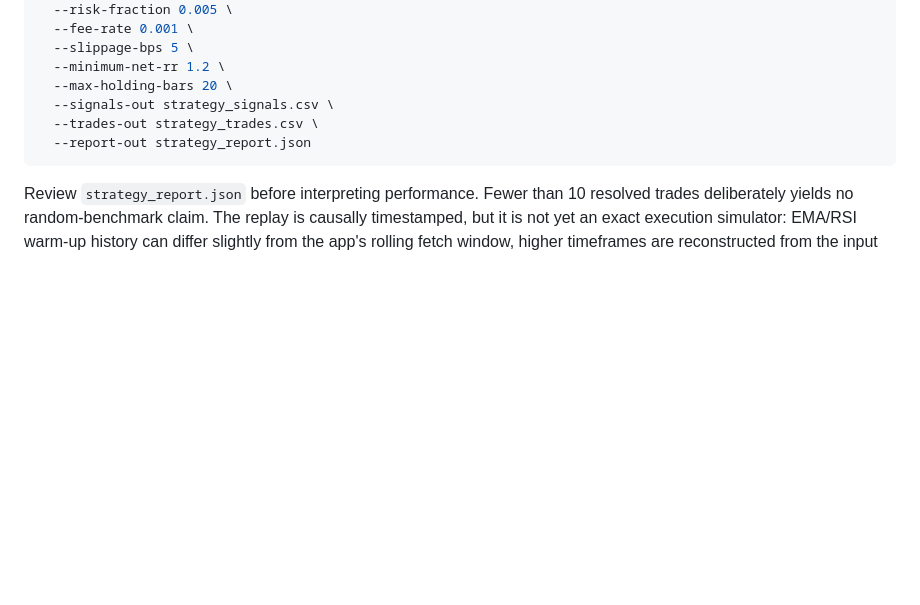
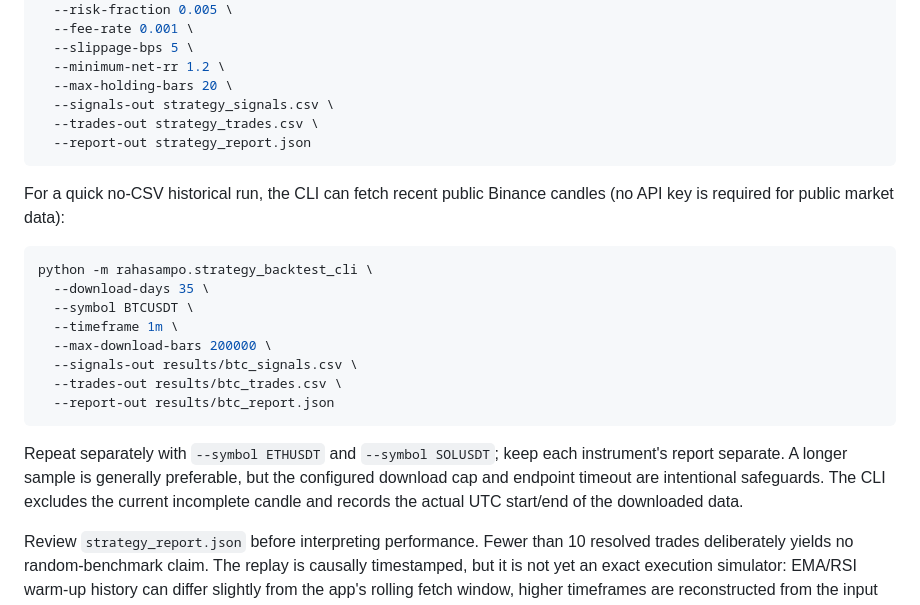
Before and after one commit to Tontsa128/-ai-trading-pro, a Markdown page: README.md, the part around the change. Rendered like a GitHub page; blank space fills up the shorter version.

Commit message:
Document one-command historical replay for BTC ETH and SOL

````diff
--- a/README.md
+++ b/README.md
@@ -86,6 +86,21 @@ python -m rahasampo.strategy_backtest_cli \
   --report-out strategy_report.json
 ```
 
+For a quick no-CSV historical run, the CLI can fetch recent public Binance candles (no API key is required for public market data):
+
+```bash
+python -m rahasampo.strategy_backtest_cli \
+  --download-days 35 \
+  --symbol BTCUSDT \
+  --timeframe 1m \
+  --max-download-bars 200000 \
+  --signals-out results/btc_signals.csv \
+  --trades-out results/btc_trades.csv \
+  --report-out results/btc_report.json
+```
+
+Repeat separately with `--symbol ETHUSDT` and `--symbol SOLUSDT`; keep each instrument's report separate. A longer sample is generally preferable, but the configured download cap and endpoint timeout are intentional safeguards. The CLI excludes the current incomplete candle and records the actual UTC start/end of the downloaded data.
+
 Review `strategy_report.json` before interpreting performance. Fewer than 10 resolved trades deliberately yields no random-benchmark claim. The replay is causally timestamped, but it is not yet an exact execution simulator: EMA/RSI warm-up history can differ slightly from the app's rolling fetch window, higher timeframes are reconstructed from the input series, and spread, order-book depth, queue priority, latency, partial fills, minimum lot sizes and stop gaps are not fully modeled. Validate the replay against captured live signals before using its results.
 
 ## Live market watchlist
````
